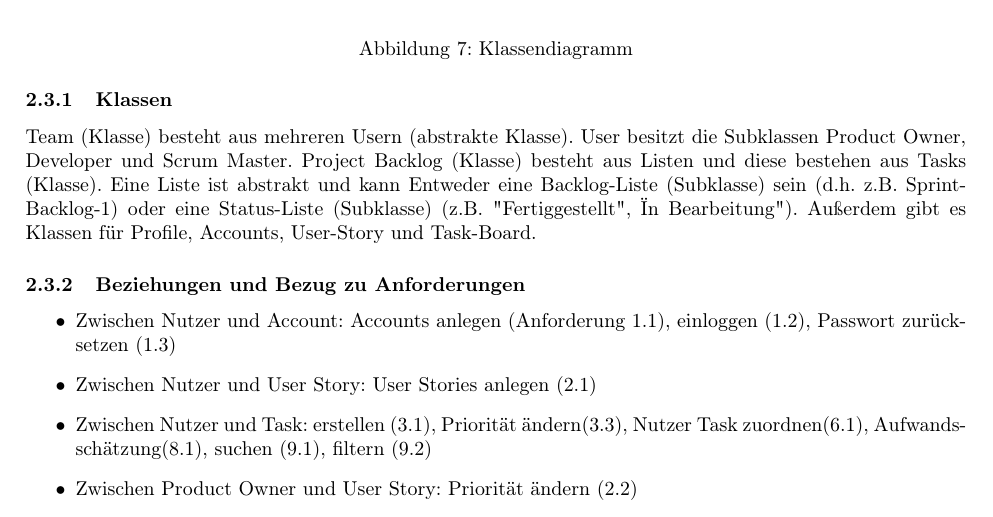
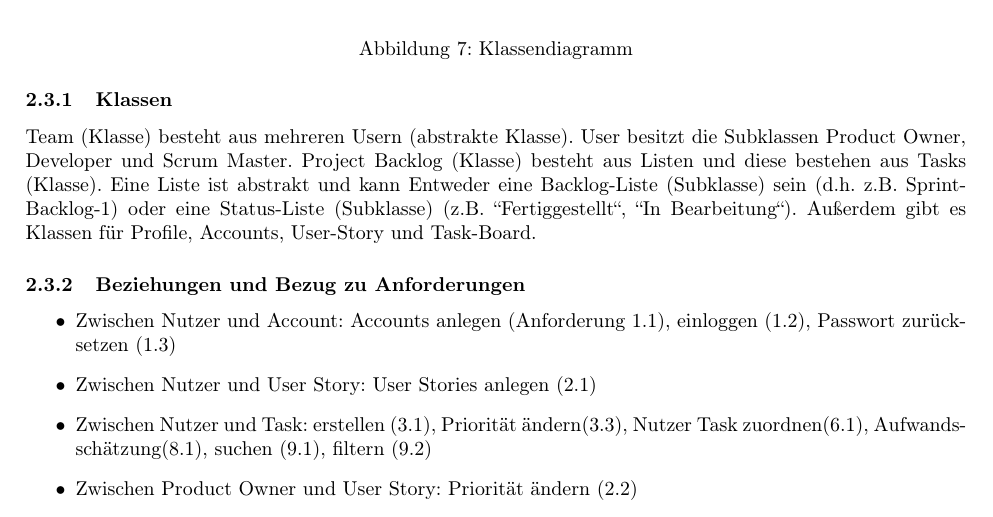
Before and after one commit to Madl211/scrumboard, a LaTeX document (abgabedokumente/Projektabgabedokument Entwurf.tex): part of page 14 of 15, cut so that both start at the same text. Compiled offline with pdfLaTeX.

Commit message:
Replace Projektabgabedokument Entwurf.pdf

```diff
--- a/abgabedokumente/Projektabgabedokument Entwurf.tex
+++ b/abgabedokumente/Projektabgabedokument Entwurf.tex
@@ -357,7 +357,7 @@ Wir haben uns für eine Schichtenarchitektur entschieden, da sie das Prinzip der
 	\caption{Klassendiagramm}
 \end{figure}
 \subsubsection{Klassen}
-Team (Klasse) besteht aus mehreren Usern (abstrakte Klasse). User besitzt die Subklassen Product Owner, Developer und Scrum Master.  Project Backlog (Klasse) besteht aus Listen und diese bestehen aus Tasks (Klasse). Eine Liste ist abstrakt und kann Entweder eine Backlog-Liste (Subklasse) sein (d.h. z.B. Sprint-Backlog-1) oder eine Status-Liste (Subklasse) (z.B. "Fertiggestellt", "In Bearbeitung"). Außerdem gibt es Klassen für Profile, Accounts, User-Story und Task-Board.
+Team (Klasse) besteht aus mehreren Usern (abstrakte Klasse). User besitzt die Subklassen Product Owner, Developer und Scrum Master.  Project Backlog (Klasse) besteht aus Listen und diese bestehen aus Tasks (Klasse). Eine Liste ist abstrakt und kann Entweder eine Backlog-Liste (Subklasse) sein (d.h. z.B. Sprint-Backlog-1) oder eine Status-Liste (Subklasse) (z.B. ``Fertiggestellt``, ``In Bearbeitung``). Außerdem gibt es Klassen für Profile, Accounts, User-Story und Task-Board.
 \subsubsection{Beziehungen und Bezug zu Anforderungen}
 \begin{itemize}
 \item Zwischen Nutzer  und Account: Accounts anlegen (Anforderung 1.1), einloggen (1.2), Passwort zurücksetzen (1.3)
```
